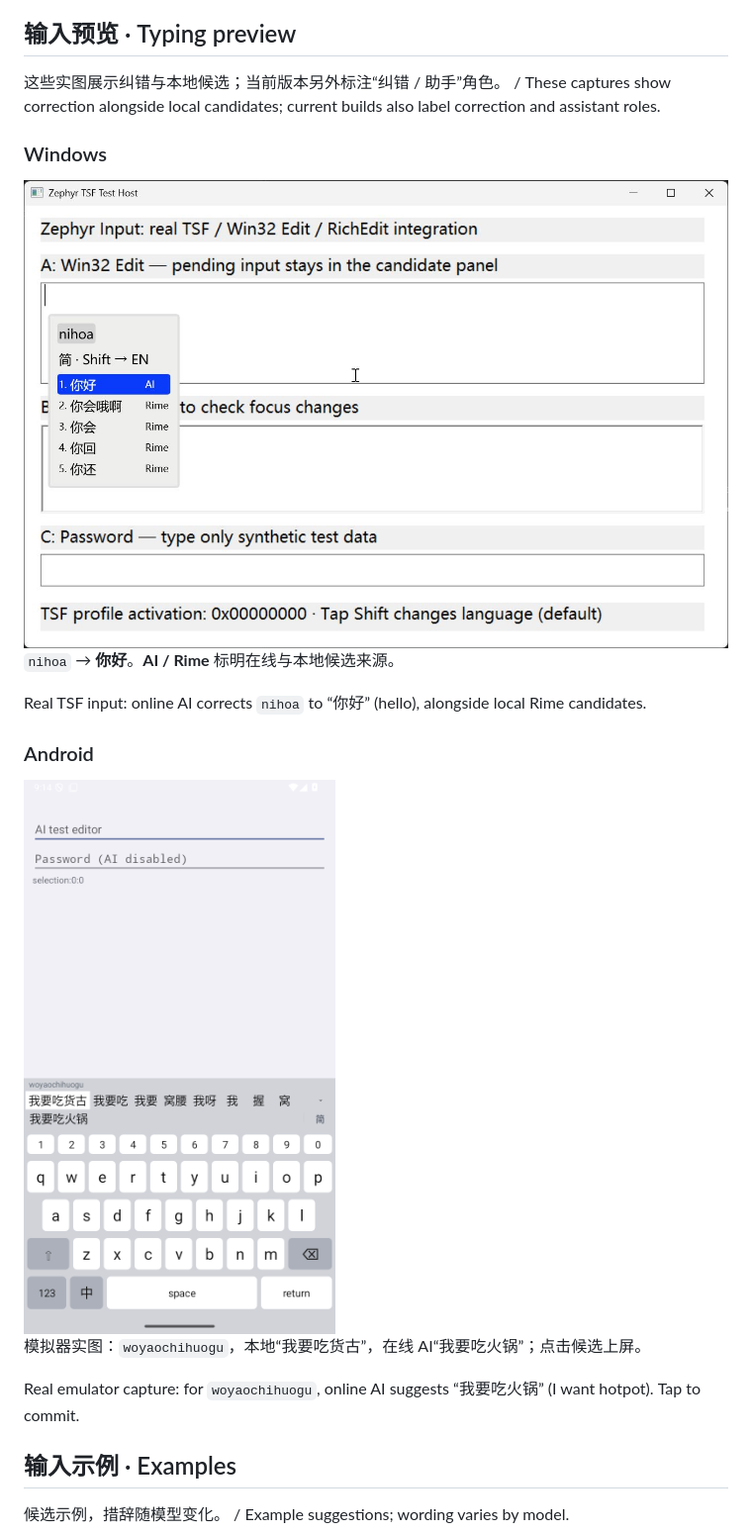
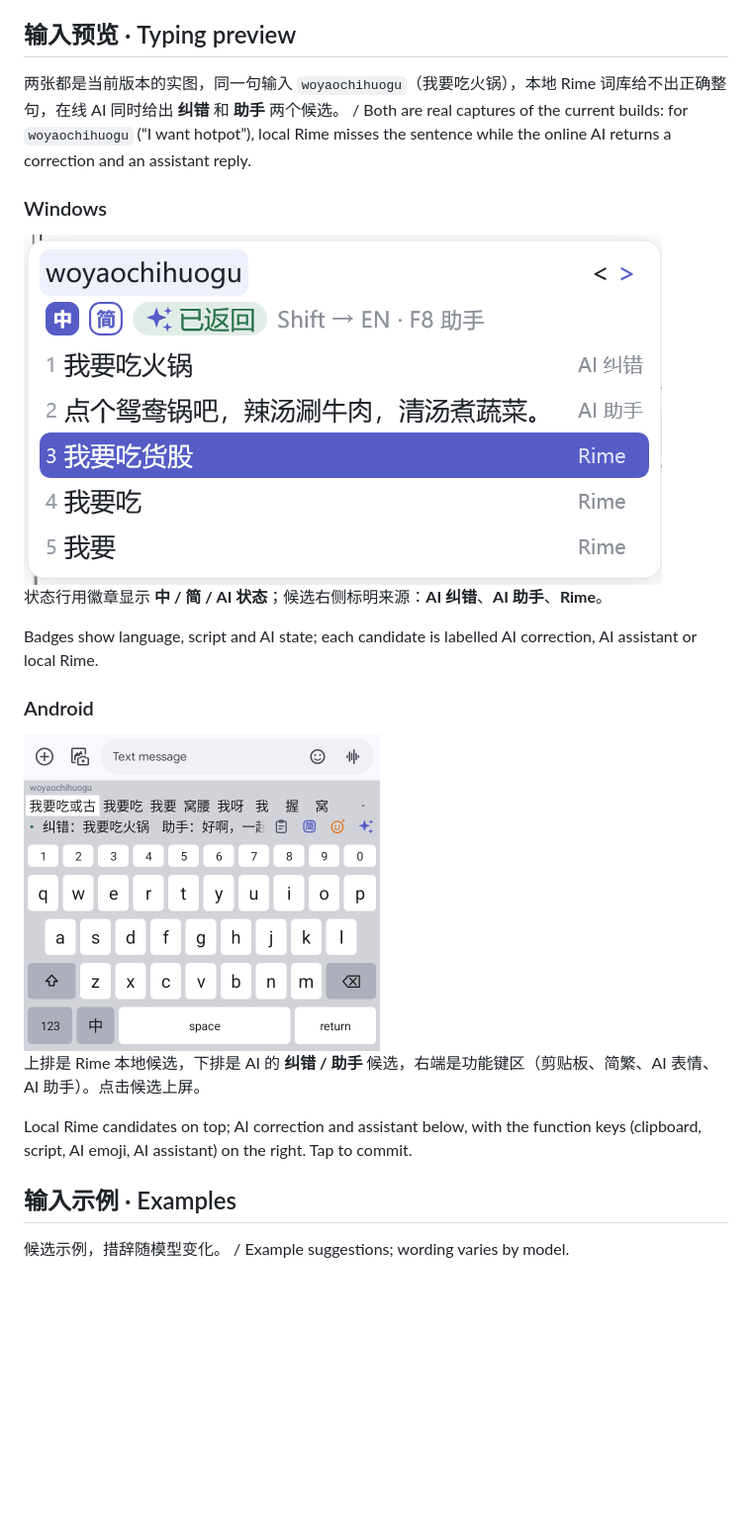
Before and after one commit to ninmiao/OrangeBrain-Input-AI-Assistance, a Markdown page: README.md, the part around one of its changes. Shown at 99% size. GitHub-like rendering; pictures changed too: docs/images/android-keyboard.png, docs/images/windows-input.png; blank space fills up the shorter version.

Commit message:
README: replace typing preview with current Windows and Android captures

```diff
--- a/README.md
+++ b/README.md
@@ -57,15 +57,15 @@ Run Setup and approve UAC on **Windows**, or install the ARM64 APK, grant storag
 
 ## 输入预览 · Typing preview
 
-这些实图展示纠错与本地候选；当前版本另外标注“纠错 / 助手”角色。 / These captures show correction alongside local candidates; current builds also label correction and assistant roles.
+两张都是当前版本的实图，同一句输入 `woyaochihuogu`（我要吃火锅），本地 Rime 词库给不出正确整句，在线 AI 同时给出 **纠错** 和 **助手** 两个候选。 / Both are real captures of the current builds: for `woyaochihuogu` (“I want hotpot”), local Rime misses the sentence while the online AI returns a correction and an assistant reply.
 
 ### Windows
 
-<img src="docs/images/windows-input.png" alt="Windows 实际输入：错序拼音 nihoa，AI 候选为你好，下面保留 Rime 本地候选" width="860">
+<img src="docs/images/windows-input.png" alt="Windows 实际输入 woyaochihuogu：状态行显示中、简和已返回徽章；候选 1 为 AI 纠错“我要吃火锅”，候选 2 为 AI 助手“点个鸳鸯锅吧，辣汤涮牛肉，清汤煮蔬菜。”，下面是 Rime 本地候选" width="645">
 
-`nihoa` → **你好**。**AI / Rime** 标明在线与本地候选来源。
+状态行用徽章显示 **中 / 简 / AI 状态**；候选右侧标明来源：**AI 纠错**、**AI 助手**、**Rime**。
 
-Real TSF input: online AI corrects `nihoa` to “你好” (hello), alongside local Rime candidates.
+Badges show language, script and AI state; each candidate is labelled AI correction, AI assistant or local Rime.
 
 ### Android
 
@@ -73,7 +73,7 @@ Real TSF input: online AI corrects `nihoa` to “你好” (hello), alongside lo
 
-模拟器实图：`woyaochihuogu`，本地“我要吃货古”，在线 AI“我要吃火锅”；点击候选上屏。
+上排是 Rime 本地候选，下排是 AI 的 **纠错 / 助手** 候选，右端是功能键区（剪贴板、简繁、AI 表情、AI 助手）。点击候选上屏。
 
-Real emulator capture: for `woyaochihuogu`, online AI suggests “我要吃火锅” (I want hotpot). Tap to commit.
+Local Rime candidates on top; AI correction and assistant below, with the function keys (clipboard, script, AI emoji, AI assistant) on the right. Tap to commit.
 
 ## 输入示例 · Examples
 
```
Also changed, not shown: other parts of README.md (+1 -1 lines), UPDATE_LOG.md (+7 -0 lines).
